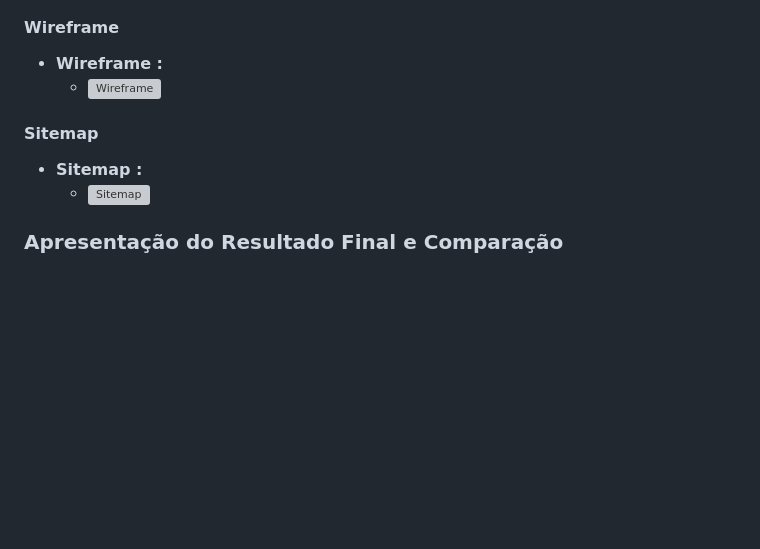
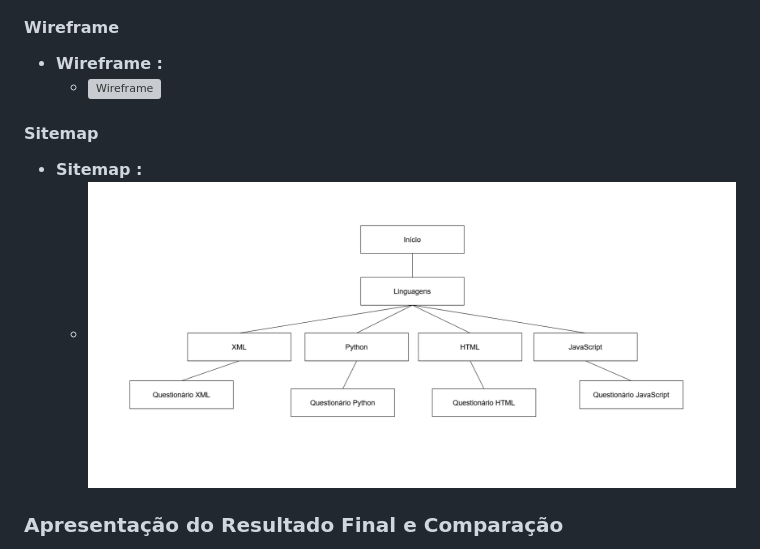
Before and after one commit to rafaelvalee/inf24tig02, a Markdown page: doc/rel.md, the part around one of its changes. Rendered like a GitHub page; blank space fills up the shorter version; grey boxes are pictures that could not be loaded.

```diff
--- a/doc/rel.md
+++ b/doc/rel.md
@@ -34,7 +34,7 @@ O projeto foi pensado para ser visualmente apelativo, responsivo e acessível em
 #### Sitemap
 
 - **Sitemap :**
-  - ![Sitemap](images/sitemap.png)
+  - ![Sitemap](img/sitemap.png)
 
 
 
```
Also changed, not shown: other parts of doc/rel.md (+1 -1 lines).
